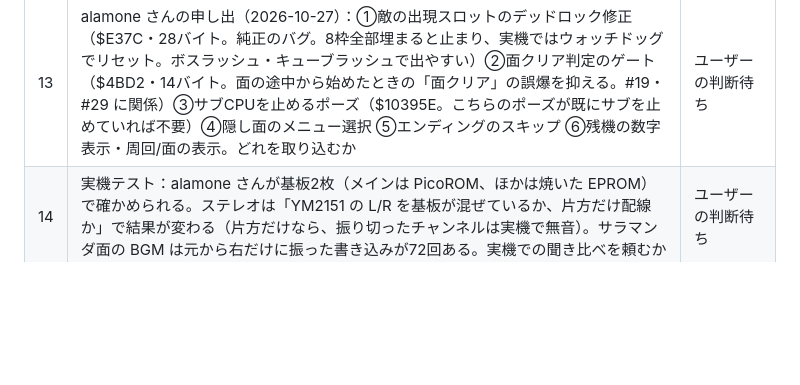
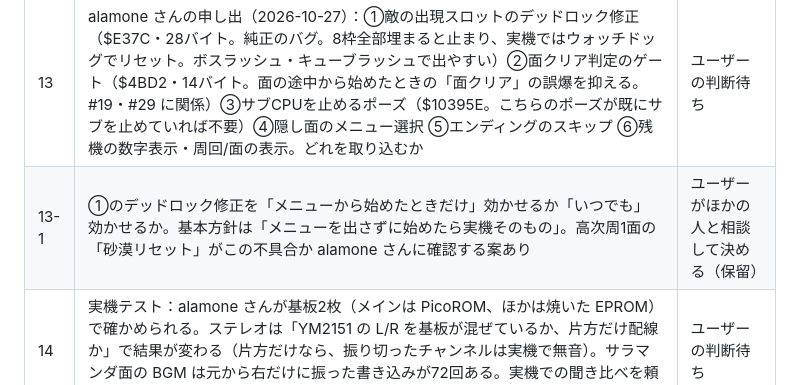
Before and after one commit to alamone/gradius3, a Markdown page: docs/dev/STATUS.md, the part around the change. GitHub-like rendering; blank space fills up the shorter version.

Commit message:
STATUS: デッドロック修正の効かせ方を保留に
Co-Authored-By: Claude Opus 5.5 <noreply@anthropic.com>
Claude-Session: https://claude.ai/code/session_01GNXJBQyJM9Teh9ybNu2iKr

```diff
--- a/docs/dev/STATUS.md
+++ b/docs/dev/STATUS.md
@@ -41,6 +41,7 @@
 | 7 | 旧リポジトリ（作業用アカウントの gradius3）の転送ページを消す（URL に作業用アカウント名が入っている） | ユーザーが片づける |
 | 8 | もう1人の管理者の GitHub ユーザー名（ボットに管理者として登録し、共同編集者でなくても「完了にする」等を使えるようにする） | ユーザーに聞く |
 | 13 | alamone さんの申し出（2026-10-27）：①敵の出現スロットのデッドロック修正（$E37C・28バイト。純正のバグ。8枠全部埋まると止まり、実機ではウォッチドッグでリセット。ボスラッシュ・キューブラッシュで出やすい）②面クリア判定のゲート（$4BD2・14バイト。面の途中から始めたときの「面クリア」の誤爆を抑える。#19・#29 に関係）③サブCPUを止めるポーズ（$10395E。こちらのポーズが既にサブを止めていれば不要）④隠し面のメニュー選択 ⑤エンディングのスキップ ⑥残機の数字表示・周回/面の表示。どれを取り込むか | ユーザーの判断待ち |
+| 13-1 | ①のデッドロック修正を「メニューから始めたときだけ」効かせるか「いつでも」効かせるか。基本方針は「メニューを出さずに始めたら実機そのもの」。高次周1面の「砂漠リセット」がこの不具合か alamone さんに確認する案あり | ユーザーがほかの人と相談して決める（保留） |
 | 14 | 実機テスト：alamone さんが基板2枚（メインは PicoROM、ほかは焼いた EPROM）で確かめられる。ステレオは「YM2151 の L/R を基板が混ぜているか、片方だけ配線か」で結果が変わる（片方だけなら、振り切ったチャンネルは実機で無音）。サラマンダ面の BGM は元から右だけに振った書き込みが72回ある。実機での聞き比べを頼むか | ユーザーの判断待ち |
 | 15 | クレジット：alamone さんが作者として名前を出すなら「AI assisted (Claude Code)」の記載を入れたい（idp さんの名前は出ない）。クレジットの出し方 | ユーザーの判断待ち |
 | 12 | ステレオの記録を送る仕組みを使えるようにする：Firestore のルールを貼り直し（stereo_results が増えた）、Code.gs を貼り替えて管理画面を新バージョンでデプロイ（11 と一緒にやれば1回で済む）。聞き比べのページの「記録を管理者に送る」→ 管理画面の「ステレオの結果」 | ユーザーが後でやる（また聞く） |
```
